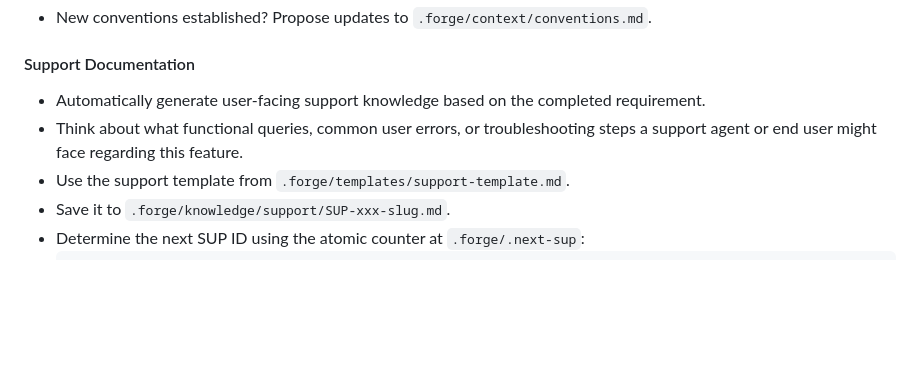
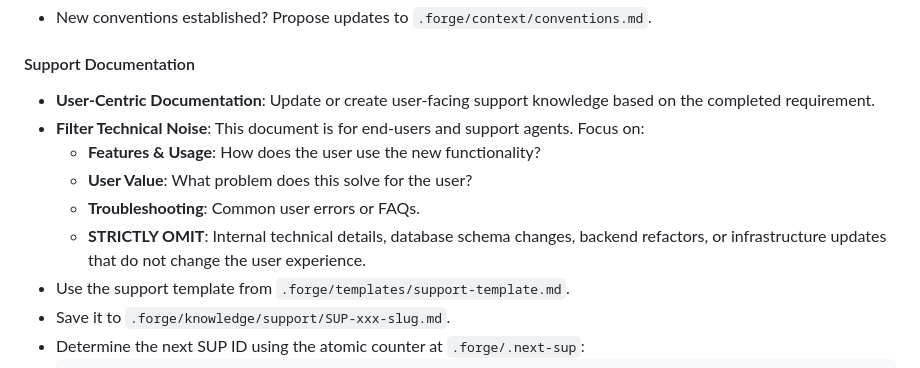
Before and after one commit to AI-Corner/copilot-forge, a Markdown page: .github/prompts/wrapup.prompt.md, the part around the change. GitHub-like rendering; blank space fills up the shorter version.

```diff
--- a/.github/prompts/wrapup.prompt.md
+++ b/.github/prompts/wrapup.prompt.md
@@ -95,8 +95,12 @@ For each touched repo, run this sequence inside that repo's worktree:
 - New conventions established? Propose updates to `.forge/context/conventions.md`.
 
 #### Support Documentation
-- Automatically generate user-facing support knowledge based on the completed requirement.
-- Think about what functional queries, common user errors, or troubleshooting steps a support agent or end user might face regarding this feature.
+- **User-Centric Documentation**: Update or create user-facing support knowledge based on the completed requirement.
+- **Filter Technical Noise**: This document is for end-users and support agents. Focus on:
+  - **Features & Usage**: How does the user use the new functionality?
+  - **User Value**: What problem does this solve for the user?
+  - **Troubleshooting**: Common user errors or FAQs.
+  - **STRICTLY OMIT**: Internal technical details, database schema changes, backend refactors, or infrastructure updates that do not change the user experience.
 - Use the support template from `.forge/templates/support-template.md`.
 - Save it to `.forge/knowledge/support/SUP-xxx-slug.md`.
 - Determine the next SUP ID using the atomic counter at `.forge/.next-sup`:
```
Also changed, not shown: .github/prompts/architect.prompt.md (+3 -1 lines).
